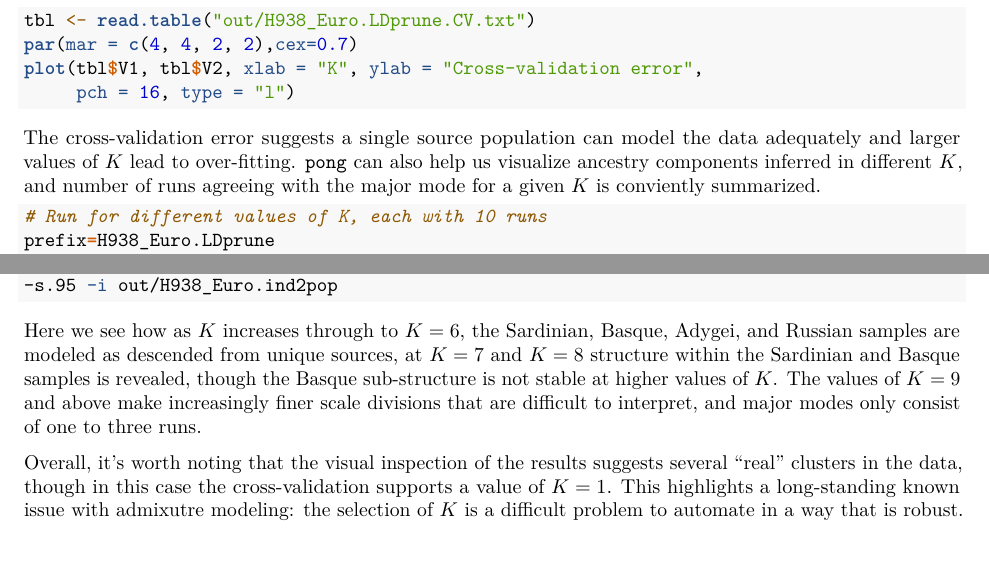
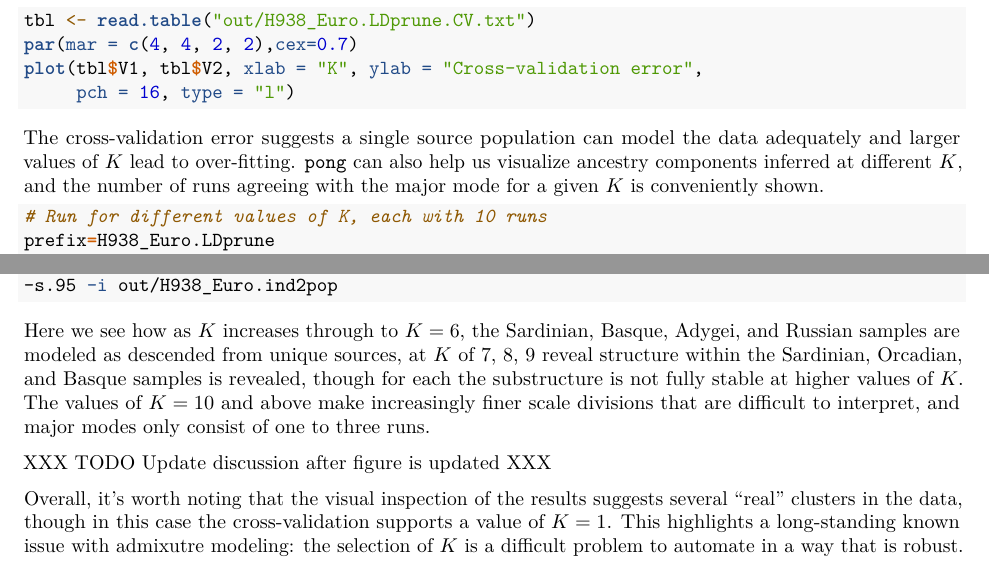
Before and after one commit to NovembreLab/PopStructProtocolsChapter, an R Markdown document (PopStructutProtocolsChapter_springer.Rmd): two parts of pages 6 and 7 of 15, joined at a grey line, cut so that both start at the same text. Rendered offline with R 4.5, knitr and Pandoc, then LaTeX, with nearby package versions; drawn as R Markdown's standard PDF in place of the format the file asks for; some code elsewhere in the file could not run offline.

Commit message:
Noting that pong viz across K needs updating

````diff
--- a/PopStructutProtocolsChapter_springer.Rmd
+++ b/PopStructutProtocolsChapter_springer.Rmd
@@ -196,7 +196,7 @@ plot(tbl$V1, tbl$V2, xlab = "K", ylab = "Cross-validation error",
      pch = 16, type = "l")
 ```
 
-The cross-validation error suggests a single source population can model the data adequately and larger values of $K$ lead to over-fitting. `pong` can also help us visualize ancestry components inferred in different $K$, and number of runs agreeing with the major mode for a given $K$ is conviently summarized.
+The cross-validation error suggests a single source population can model the data adequately and larger values of $K$ lead to over-fitting. `pong` can also help us visualize ancestry components inferred at different $K$, and the number of runs agreeing with the major mode for a given $K$ is conveniently shown.
 
 ```{r, engine = 'bash', eval = FALSE}
 # Run for different values of K, each with 10 runs
@@ -226,7 +226,9 @@ pong -m out/H938_Euro.LDprune.multiplerun.Qfilemap --greedy \
 
 ![Example PONG output showing results from across a range of K values (with ten ADMIXTURE runs per K value).](./plot/mainviz_2018-10-12_10h7m3s_pong.png){ width=5.4inch}
 
-Here we see how as $K$ increases through to $K=6$, the Sardinian, Basque, Adygei, and Russian samples are modeled as descended from unique sources, at $K=7$ and $K=8$ structure within the Sardinian and Basque samples is revealed, though the Basque sub-structure is not stable at higher values of $K$.  The values of $K=9$ and above make increasingly finer scale divisions that are difficult to interpret, and major modes only consist of one to three runs.
+Here we see how as $K$ increases through to $K=6$, the Sardinian, Basque, Adygei, and Russian samples are modeled as descended from unique sources, at $K$ of 7, 8, 9 reveal structure within the Sardinian, Orcadian, and Basque samples is revealed, though for each the substructure is not fully stable at higher values of $K$.  The values of $K=10$ and above make increasingly finer scale divisions that are difficult to interpret, and major modes only consist of one to three runs.
+
+XXX TODO Update discussion after figure is updated XXX
 
 Overall, it's worth noting that the visual inspection of the results suggests several "real" clusters in the data, though in this case the cross-validation supports a value of $K=1$.  This highlights a long-standing known issue with admixutre modeling: the selection of $K$ is a difficult problem to automate in a way that is robust.
 
````
